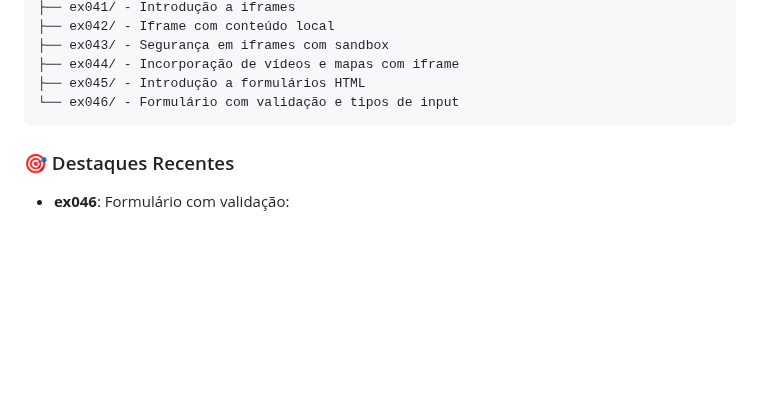
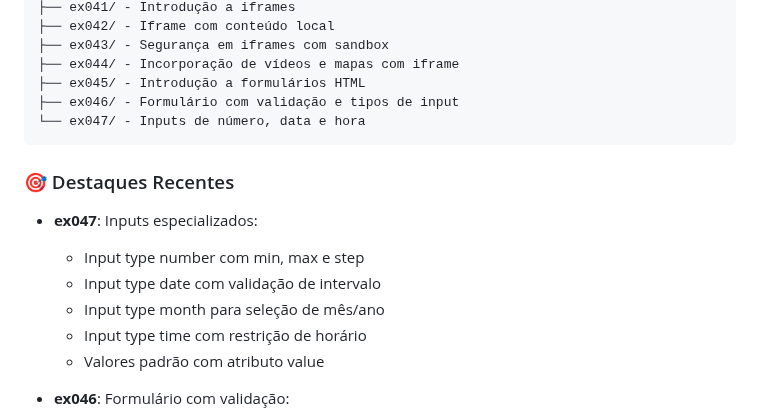
Before and after one commit to OYanEnrique/exercicios-html, a Markdown page: README.md, the part around the change. Drawn GitHub-style; blank space fills up the shorter version.

Commit message:
docs: Atualiza README com ex047

````diff
--- a/README.md
+++ b/README.md
@@ -27,10 +27,18 @@ Arquivos/
 ├── ex043/ - Segurança em iframes com sandbox
 ├── ex044/ - Incorporação de vídeos e mapas com iframe
 ├── ex045/ - Introdução a formulários HTML
-└── ex046/ - Formulário com validação e tipos de input
+├── ex046/ - Formulário com validação e tipos de input
+└── ex047/ - Inputs de número, data e hora
 ```
 
 ### 🎯 Destaques Recentes
+
+- **ex047**: Inputs especializados:
+  - Input type number com min, max e step
+  - Input type date com validação de intervalo
+  - Input type month para seleção de mês/ano
+  - Input type time com restrição de horário
+  - Valores padrão com atributo value
 
 - **ex046**: Formulário com validação:
   - Input type password para senhas
````
